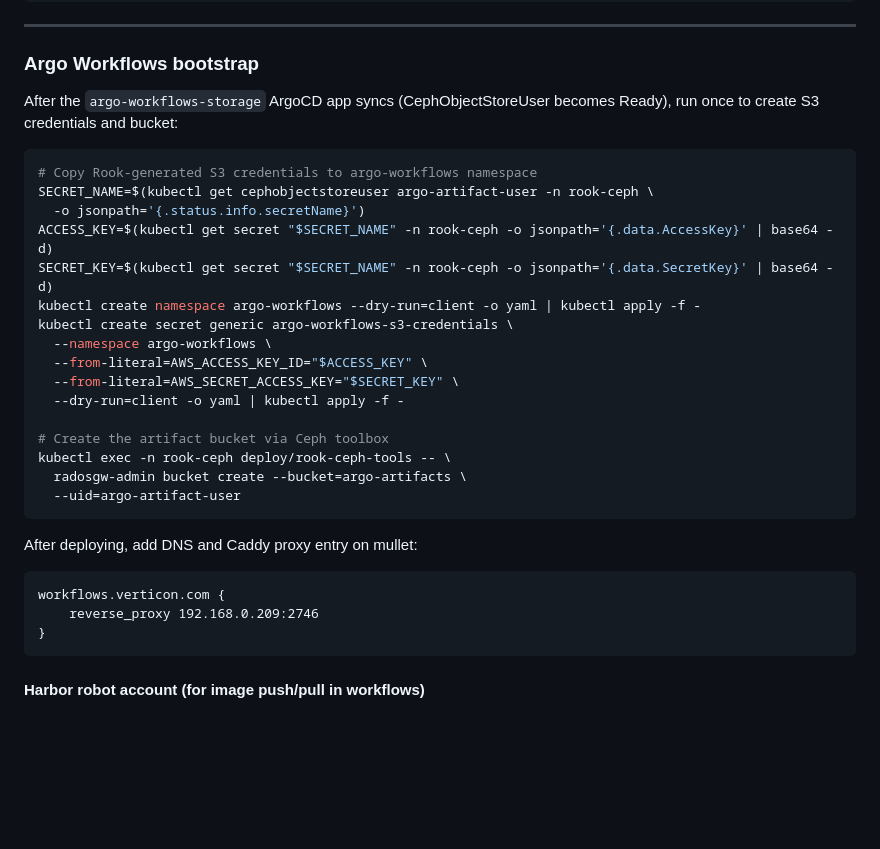
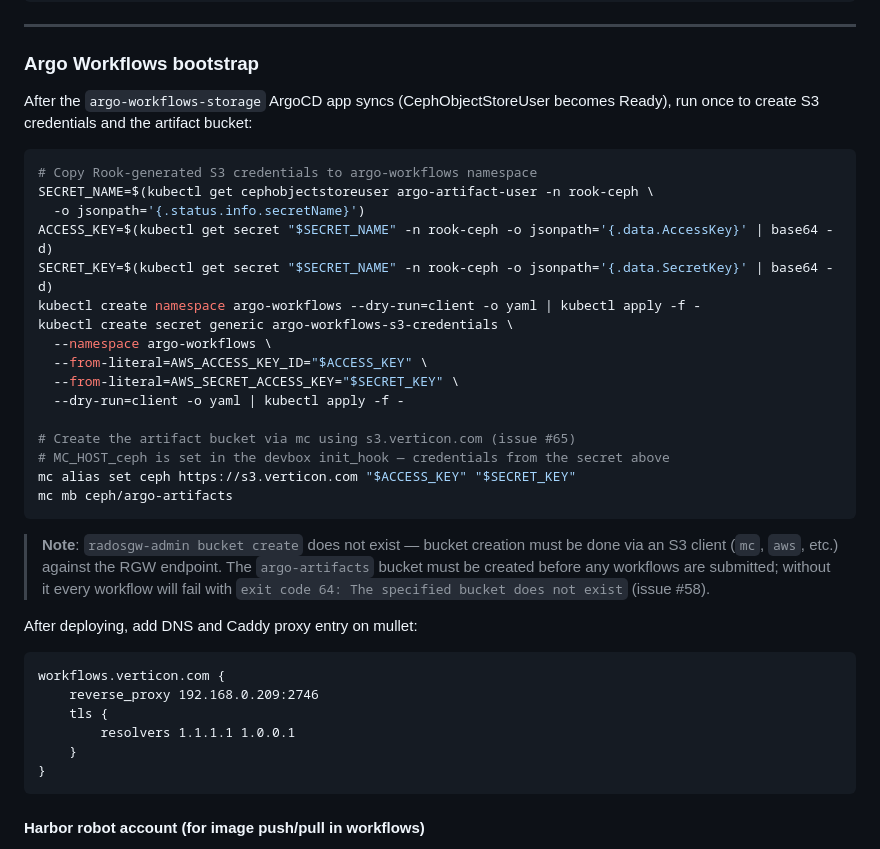
Before and after one commit to jconlon/ops-microk8s, a Markdown page: scripts/README.md, the part around the change. Rendered like a GitHub page; blank space fills up the shorter version.

Commit message:
fix(docs): correct Argo Workflows bootstrap bucket creation step (issue #58)
- Replace non-existent 'radosgw-admin bucket create' with mc via s3.verticon.com
- Add note that bucket must exist before any workflows are submitted
- Add TLS block to Caddy entry example (was missing resolvers)
- Reference issues #58 and #65 for context

Co-Authored-By: Claude Sonnet 4.6 <noreply@anthropic.com>

````diff
--- a/scripts/README.md
+++ b/scripts/README.md
@@ -396,7 +396,7 @@ teller run --config teller/.teller-hasura.yml -- bash -c 'kubectl create secret
 
 ### Argo Workflows bootstrap
 
-After the `argo-workflows-storage` ArgoCD app syncs (CephObjectStoreUser becomes Ready), run once to create S3 credentials and bucket:
+After the `argo-workflows-storage` ArgoCD app syncs (CephObjectStoreUser becomes Ready), run once to create S3 credentials and the artifact bucket:
 
 ```bash
 # Copy Rook-generated S3 credentials to argo-workflows namespace
@@ -411,17 +411,25 @@ kubectl create secret generic argo-workflows-s3-credentials \
   --from-literal=AWS_SECRET_ACCESS_KEY="$SECRET_KEY" \
   --dry-run=client -o yaml | kubectl apply -f -
 
-# Create the artifact bucket via Ceph toolbox
-kubectl exec -n rook-ceph deploy/rook-ceph-tools -- \
-  radosgw-admin bucket create --bucket=argo-artifacts \
-  --uid=argo-artifact-user
+# Create the artifact bucket via mc using s3.verticon.com (issue #65)
+# MC_HOST_ceph is set in the devbox init_hook — credentials from the secret above
+mc alias set ceph https://s3.verticon.com "$ACCESS_KEY" "$SECRET_KEY"
+mc mb ceph/argo-artifacts
 ```
+
+> **Note**: `radosgw-admin bucket create` does not exist — bucket creation must be done
+> via an S3 client (`mc`, `aws`, etc.) against the RGW endpoint. The `argo-artifacts`
+> bucket must be created before any workflows are submitted; without it every workflow
+> will fail with `exit code 64: The specified bucket does not exist` (issue #58).
 
 After deploying, add DNS and Caddy proxy entry on mullet:
 
 ```
 workflows.verticon.com {
     reverse_proxy 192.168.0.209:2746
+    tls {
+        resolvers 1.1.1.1 1.0.0.1
+    }
 }
 ```
 
````
